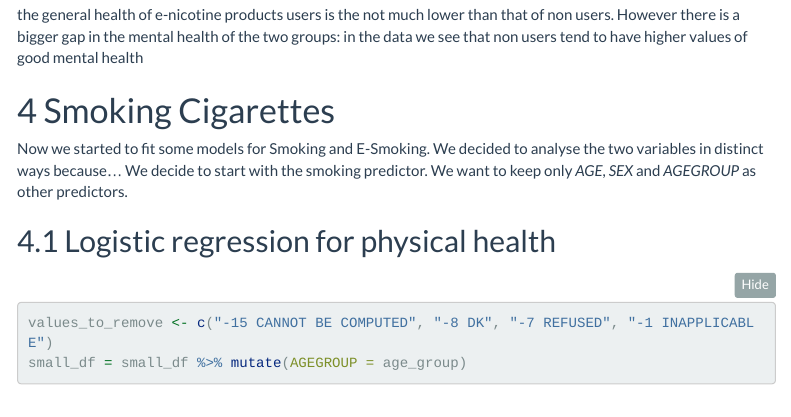
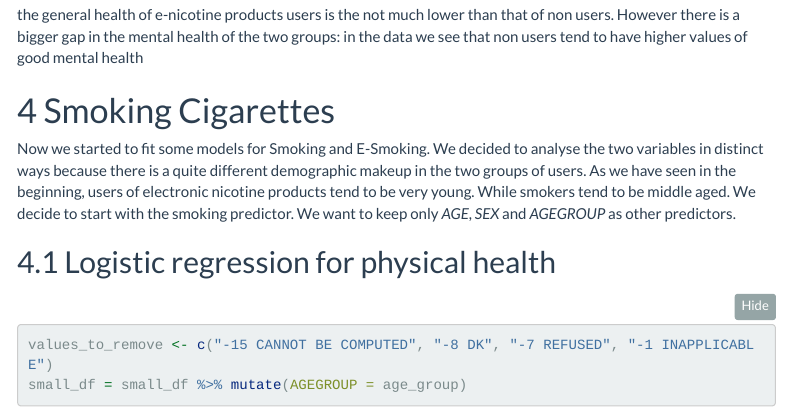
Before and after one commit to LoreJob/Health-Data-Science-Project, an R Markdown document (Health_Data_Science.Rmd): the page in a window 1100 px wide, from 18280 px down. Rendered offline with R 4.5, knitr and Pandoc, with nearby package versions; some code elsewhere in the file could not run offline; menus at the side of the page are left out; long lines of code are wrapped.

Commit message:
comments on paragraph 4

```diff
--- a/Health_Data_Science.Rmd
+++ b/Health_Data_Science.Rmd
@@ -1411,7 +1411,8 @@ the general health of e-nicotine products users is the not much lower than that
 
 # Smoking Cigarettes
 
-Now we started to fit some models for Smoking and E-Smoking. We decided to analyse the two variables in distinct ways because...
+Now we started to fit some models for Smoking and E-Smoking. We decided to analyse the two variables in distinct ways because there is a quite different demographic
+makeup in the two groups of users. As we have seen in the beginning, users of electronic nicotine products tend to be very young. While smokers tend to be middle aged.
 We decide to start with the smoking predictor. We want to keep only *AGE*, *SEX* and *AGEGROUP* as other predictors.
 
 ## Logistic regression for physical health
```
